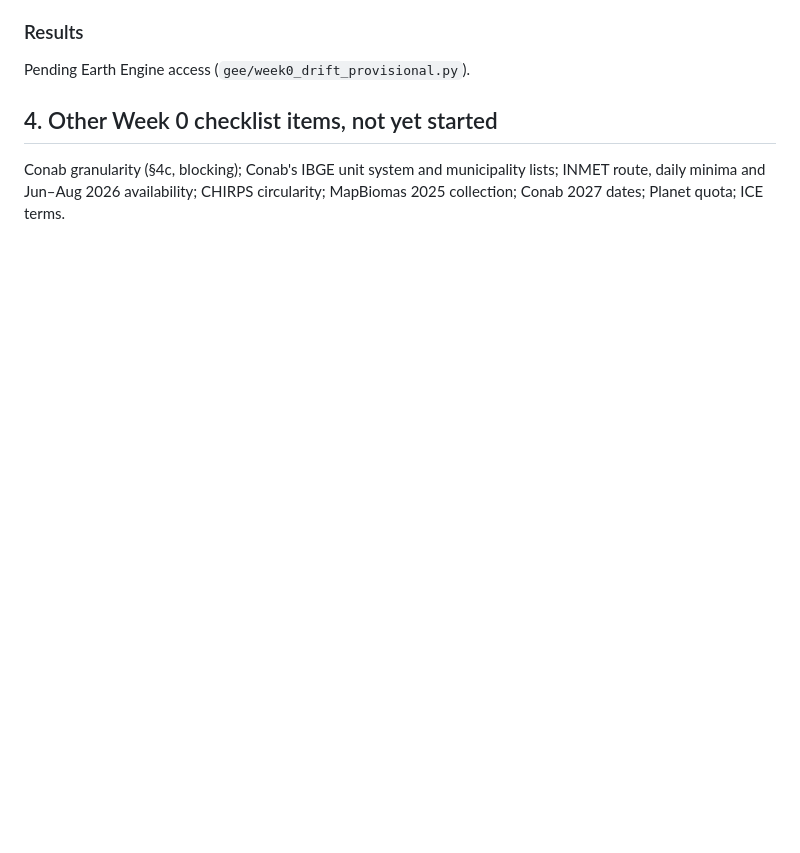
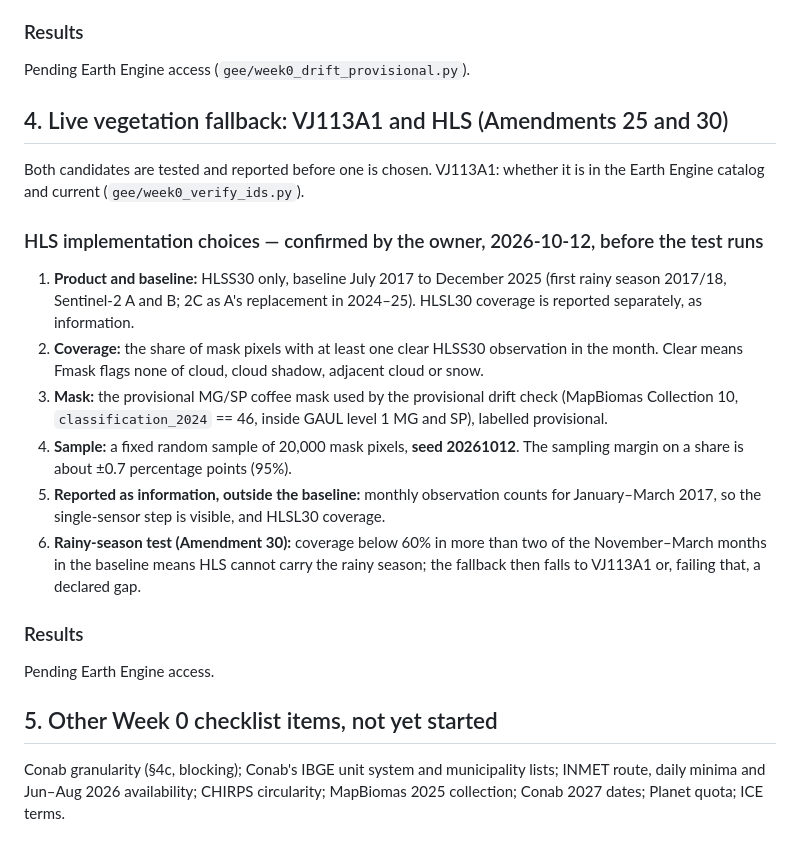
Before and after one commit to Austin-Krawczyk/brazil-arabica-index, a Markdown page: docs/week0_report.md, the part around the change. GitHub-like rendering; blank space fills up the shorter version.

Commit message:
Week 0 report: HLS test choices confirmed before it runs
Coverage definition (Fmask), provisional MG/SP mask, 20,000-pixel
sample with seed 20261012, July 2017 baseline start, and the
information-only reporting of Jan-Mar 2017 and HLSL30.

Co-Authored-By: Claude Opus 5.5 <noreply@anthropic.com>

```diff
--- a/docs/week0_report.md
+++ b/docs/week0_report.md
@@ -61,7 +61,34 @@ These are not in the spec and would otherwise be made silently in code:
 
 Pending Earth Engine access (`gee/week0_drift_provisional.py`).
 
-## 4. Other Week 0 checklist items, not yet started
+## 4. Live vegetation fallback: VJ113A1 and HLS (Amendments 25 and 30)
+
+Both candidates are tested and reported before one is chosen. VJ113A1: whether it is in the Earth
+Engine catalog and current (`gee/week0_verify_ids.py`).
+
+### HLS implementation choices — confirmed by the owner, 2026-10-12, before the test runs
+
+1. **Product and baseline:** HLSS30 only, baseline July 2017 to December 2025 (first rainy season
+   2017/18, Sentinel-2 A and B; 2C as A's replacement in 2024–25). HLSL30 coverage is reported
+   separately, as information.
+2. **Coverage:** the share of mask pixels with at least one clear HLSS30 observation in the month.
+   Clear means Fmask flags none of cloud, cloud shadow, adjacent cloud or snow.
+3. **Mask:** the provisional MG/SP coffee mask used by the provisional drift check (MapBiomas
+   Collection 10, `classification_2024` == 46, inside GAUL level 1 MG and SP), labelled
+   provisional.
+4. **Sample:** a fixed random sample of 20,000 mask pixels, **seed 20261012**. The sampling margin
+   on a share is about ±0.7 percentage points (95%).
+5. **Reported as information, outside the baseline:** monthly observation counts for January–March
+   2017, so the single-sensor step is visible, and HLSL30 coverage.
+6. **Rainy-season test (Amendment 30):** coverage below 60% in more than two of the November–March
+   months in the baseline means HLS cannot carry the rainy season; the fallback then falls to
+   VJ113A1 or, failing that, a declared gap.
+
+### Results
+
+Pending Earth Engine access.
+
+## 5. Other Week 0 checklist items, not yet started
 
 Conab granularity (§4c, blocking); Conab's IBGE unit system and municipality lists; INMET route,
 daily minima and Jun–Aug 2026 availability; CHIRPS circularity; MapBiomas 2025 collection; Conab
```
